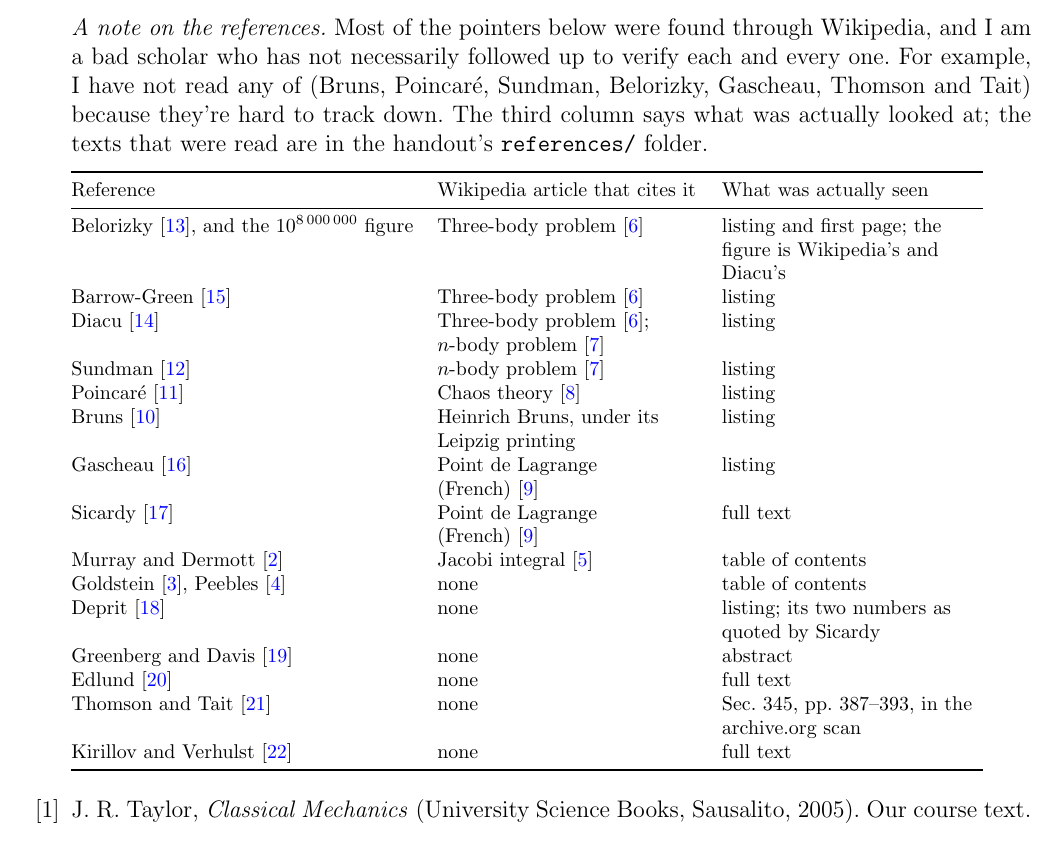
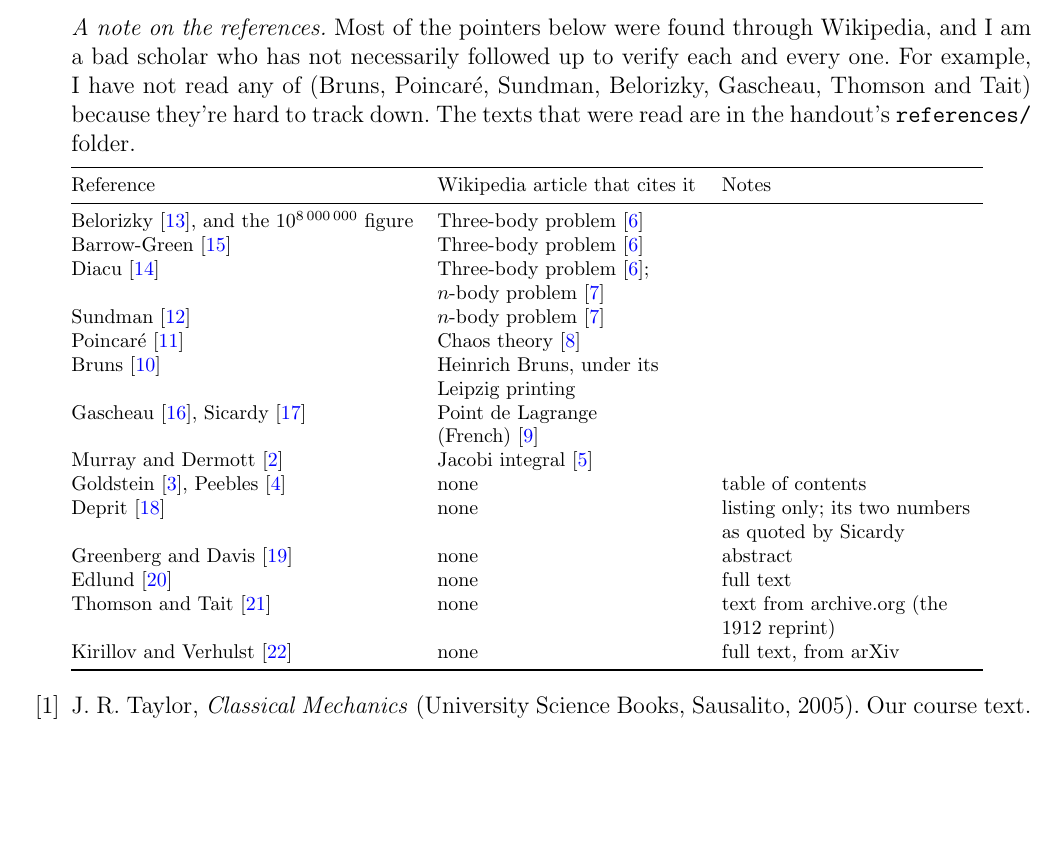
Before and after one commit to mglerner/ClassicalMechanics, a LaTeX document (Lagrangian/AstroLagrangeHandout/AstroLagrange.tex): part of page 26 of 28 before the commit and part of page 26 of 27 after it, cut so that both start at the same text, the shorter picture padded with empty space. Compiled offline with pdfLaTeX.

Commit message:
AstroLagrange: the references table's third column is Notes, empty for Wikipedia-cited rows (Michael)
Co-Authored-By: Claude Fable 5.1 <noreply@anthropic.com>

```diff
--- a/Lagrangian/AstroLagrangeHandout/AstroLagrange.tex
+++ b/Lagrangian/AstroLagrangeHandout/AstroLagrange.tex
@@ -1564,30 +1564,27 @@ makes that honest and gives (f) without borrowing.
   Wikipedia, and I am a bad scholar who has not necessarily followed up to
   verify each and every one.
   For example, I have not read any of (Bruns, Poincar\'e, Sundman, Belorizky,
-  Gascheau, Thomson and Tait) because they're hard to track down. The third column says what
-  was actually looked at; the texts that were read are in the handout's \texttt{references/}
-  folder.
+  Gascheau, Thomson and Tait) because they're hard to track down. The texts that were read are in the handout's \texttt{references/} folder.
 
   \smallskip
   {\footnotesize\begin{tabular}{@{}l >{\raggedright\arraybackslash}p{4.6cm} >{\raggedright\arraybackslash}p{4.6cm}@{}}
   \toprule
-  Reference & Wikipedia article that cites it & What was actually seen \\
+  Reference & Wikipedia article that cites it & Notes \\
   \midrule
-  Belorizky~\cite{belorizky}, and the $10^{8\,000\,000}$ figure & Three-body problem~\cite{threebody-wiki} & listing and first page; the figure is Wikipedia's and Diacu's \\
-  Barrow-Green~\cite{barrowgreen} & Three-body problem~\cite{threebody-wiki} & listing \\
-  Diacu~\cite{diacu} & Three-body problem~\cite{threebody-wiki}; $n$-body problem~\cite{nbody-wiki} & listing \\
-  Sundman~\cite{sundman} & $n$-body problem~\cite{nbody-wiki} & listing \\
-  Poincar\'e~\cite{poincare} & Chaos theory~\cite{chaos-wiki} & listing \\
-  Bruns~\cite{bruns} & Heinrich Bruns, under its Leipzig printing & listing \\
-  Gascheau~\cite{gascheau} & Point de Lagrange (French)~\cite{lagrange-fr-wiki} & listing \\
-  Sicardy~\cite{sicardy} & Point de Lagrange (French)~\cite{lagrange-fr-wiki} & full text \\
-  Murray and Dermott~\cite{murray} & Jacobi integral~\cite{jacobi-wiki} & table of contents \\
+  Belorizky~\cite{belorizky}, and the $10^{8\,000\,000}$ figure & Three-body problem~\cite{threebody-wiki} & \\
+  Barrow-Green~\cite{barrowgreen} & Three-body problem~\cite{threebody-wiki} & \\
+  Diacu~\cite{diacu} & Three-body problem~\cite{threebody-wiki}; $n$-body problem~\cite{nbody-wiki} & \\
+  Sundman~\cite{sundman} & $n$-body problem~\cite{nbody-wiki} & \\
+  Poincar\'e~\cite{poincare} & Chaos theory~\cite{chaos-wiki} & \\
+  Bruns~\cite{bruns} & Heinrich Bruns, under its Leipzig printing & \\
+  Gascheau~\cite{gascheau}, Sicardy~\cite{sicardy} & Point de Lagrange (French)~\cite{lagrange-fr-wiki} & \\
+  Murray and Dermott~\cite{murray} & Jacobi integral~\cite{jacobi-wiki} & \\
   Goldstein~\cite{goldstein}, Peebles~\cite{peebles} & none & table of contents \\
-  Deprit~\cite{deprit} & none & listing; its two numbers as quoted by Sicardy \\
+  Deprit~\cite{deprit} & none & listing only; its two numbers as quoted by Sicardy \\
   Greenberg and Davis~\cite{greenberg} & none & abstract \\
   Edlund~\cite{edlund} & none & full text \\
-  Thomson and Tait~\cite{thomsontait} & none & Sec.~345, pp.~387--393, in the archive.org scan \\
-  Kirillov and Verhulst~\cite{kirillov} & none & full text \\
+  Thomson and Tait~\cite{thomsontait} & none & text from archive.org (the 1912 reprint) \\
+  Kirillov and Verhulst~\cite{kirillov} & none & full text, from arXiv \\
   \bottomrule
   \end{tabular}}
   \smallskip
```
Also changed, not shown: Lagrangian/AstroLagrangeHandout/AstroLagrange (student).pdf, Lagrangian/AstroLagrangeHandout/AstroLagrange-keysheet.pdf, Lagrangian/AstroLagrangeHandout/AstroLagrange.pdf.
